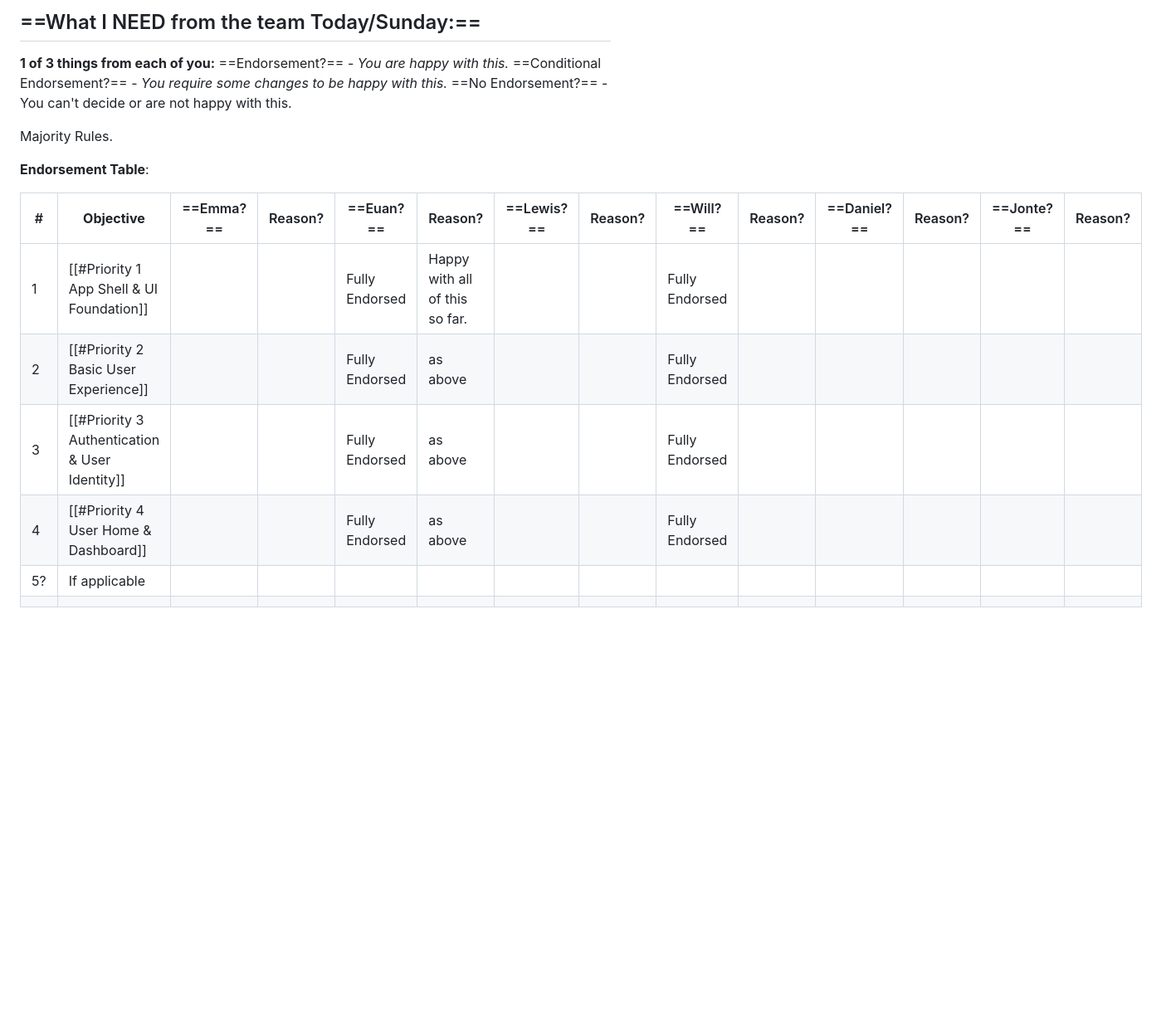
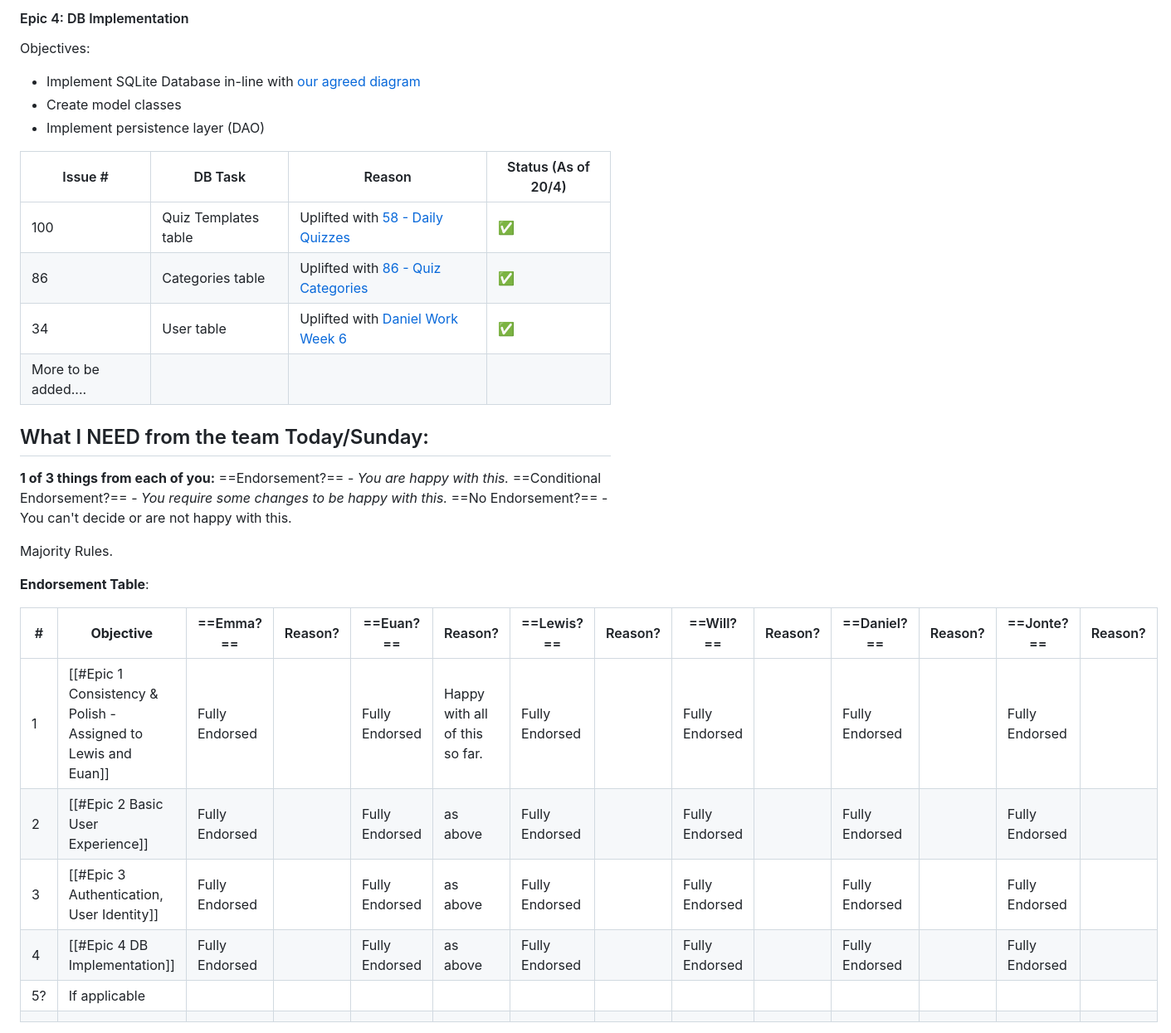
Before and after one commit to codependant-variables/ai-and-me, a Markdown page: Documentation/Sprints/Sprint 2.md, the part around one of its changes. Shown at 83% size. Drawn GitHub-style; blank space fills up the shorter version.

```diff
--- a/Documentation/Sprints/Sprint 2.md
+++ b/Documentation/Sprints/Sprint 2.md
@@ -68,7 +97,20 @@ Total for this sprint is 16.
 
 
 
-## ==What I NEED from the team Today/Sunday:==
+#### Epic 4: DB Implementation
+Objectives:
+- Implement SQLite Database in-line with [our agreed diagram](https://drive.google.com/file/d/1NfJZajXvnGH1qWkBwXtud5ZD9HLEKT0y/view)
+- Create model classes
+- Implement persistence layer (DAO)
+
+| Issue #              | DB Task              | Reason                                                                                             | Status (As of 20/4) |
+| -------------------- | -------------------- | -------------------------------------------------------------------------------------------------- | ------------------- |
+| 100                  | Quiz Templates table | Uplifted with [58 - Daily Quizzes](https://github.com/codependant-variables/ai-and-me/issues/58)   | ✅                   |
+| 86                   | Categories table     | Uplifted with [86 - Quiz Categories](https://github.com/codependant-variables/ai-and-me/issues/86) | ✅                   |
+| 34                   | User table           | Uplifted with [Daniel Work Week 6](https://github.com/codependant-variables/ai-and-me/pull/34)     | ✅                   |
+| More to be added.... |                      |                                                                                                    |                     |
+
+## What I NEED from the team Today/Sunday:
 
 **1 of 3 things from each of you:**
 ==Endorsement?== - *You are happy with this.*
@@ -79,12 +121,12 @@ Majority Rules.
 
 **Endorsement Table**:
 
-| #   | **Objective**                                  | ==Emma?== | Reason? | ==Euan?==      | Reason?                        | ==Lewis?== | Reason? | ==Will?==      | Reason? | ==Daniel?== | Reason? | ==Jonte?== | Reason? |
-| --- | ---------------------------------------------- | --------- | ------- | -------------- | ------------------------------ | ---------- | ------- | -------------- | ------- | ----------- | ------- | ---------- | ------- |
-| 1   | [[#Priority 1 App Shell & UI Foundation]]      |           |         | Fully Endorsed | Happy with all of this so far. |            |         | Fully Endorsed |         |             |         |            |         |
-| 2   | [[#Priority 2 Basic User Experience]]          |           |         | Fully Endorsed | as above                       |            |         | Fully Endorsed |         |             |         |            |         |
-| 3   | [[#Priority 3 Authentication & User Identity]] |           |         | Fully Endorsed | as above                       |            |         | Fully Endorsed |         |             |         |            |         |
-| 4   | [[#Priority 4 User Home & Dashboard]]          |           |         | Fully Endorsed | as above                       |            |         | Fully Endorsed |         |             |         |            |         |
-| 5?  | If applicable                                  |           |         |                |                                |            |         |                |         |             |         |            |         |
-|     |                                                |           |         |                |                                |            |         |                |         |             |         |            |         |
+| #   | **Objective**                                                 | ==Emma?==      | Reason? | ==Euan?==      | Reason?                        | ==Lewis?==     | Reason? | ==Will?==      | Reason? | ==Daniel?==    | Reason? | ==Jonte?==     | Reason? |
+| --- | ------------------------------------------------------------- | -------------- | ------- | -------------- | ------------------------------ | -------------- | ------- | -------------- | ------- | -------------- | ------- | -------------- | ------- |
+| 1   | [[#Epic 1 Consistency & Polish - Assigned to Lewis and Euan]] | Fully Endorsed |         | Fully Endorsed | Happy with all of this so far. | Fully Endorsed |         | Fully Endorsed |         | Fully Endorsed |         | Fully Endorsed |         |
+| 2   | [[#Epic 2 Basic User Experience]]                             | Fully Endorsed |         | Fully Endorsed | as above                       | Fully Endorsed |         | Fully Endorsed |         | Fully Endorsed |         | Fully Endorsed |         |
+| 3   | [[#Epic 3 Authentication, User Identity]]                     | Fully Endorsed |         | Fully Endorsed | as above                       | Fully Endorsed |         | Fully Endorsed |         | Fully Endorsed |         | Fully Endorsed |         |
+| 4   | [[#Epic 4 DB Implementation]]                                 | Fully Endorsed |         | Fully Endorsed | as above                       | Fully Endorsed |         | Fully Endorsed |         | Fully Endorsed |         | Fully Endorsed |         |
+| 5?  | If applicable                                                 |                |         |                |                                |                |         |                |         |                |         |                |         |
+|     |                                                               |                |         |                |                                |                |         |                |         |                |         |                |         |
 
```
Also changed, not shown: other parts of Documentation/Sprints/Sprint 2.md (+69 -69 lines).
